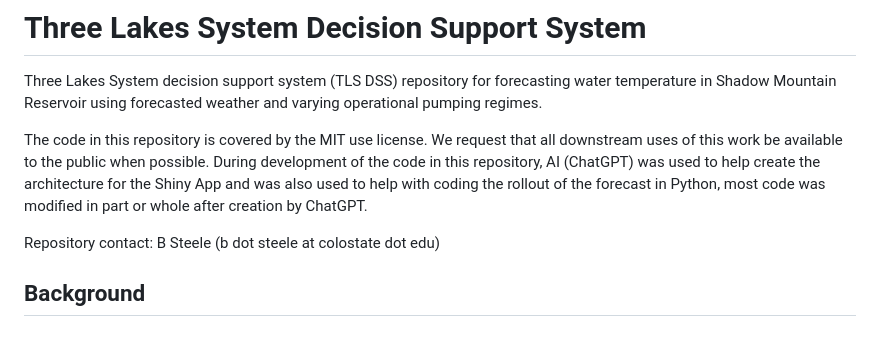
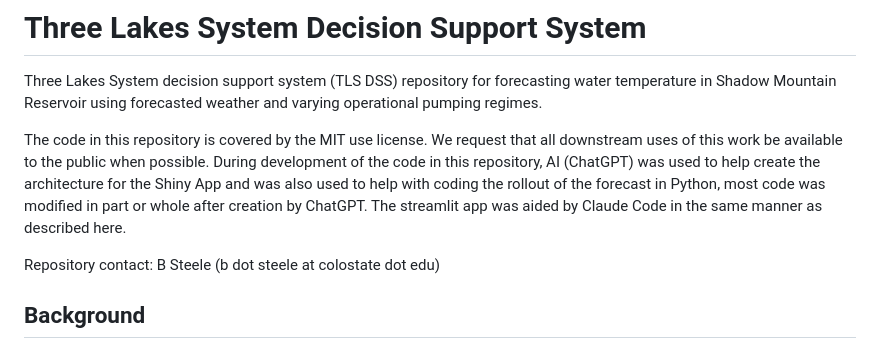
Before and after one commit to steeleb/TLS_DSS, a Markdown page: README.md, the part around the change. Drawn GitHub-style.

Commit message:
Update README to include Claude Code contribution
Added mention of Claude Code's assistance in the streamlit app development.

```diff
--- a/README.md
+++ b/README.md
@@ -9,7 +9,8 @@ all downstream uses of this work be available to the public when possible. Durin
 development of the code in this repository, AI (ChatGPT) was used to help create
 the architecture for the Shiny App and was also used to help with coding the
 rollout of the forecast in Python, most code was modified in part or whole after
-creation by ChatGPT.
+creation by ChatGPT. The streamlit app was aided by Claude Code in the same manner
+as described here.
 
 Repository contact: B Steele (b dot steele at colostate dot edu)
 
```
